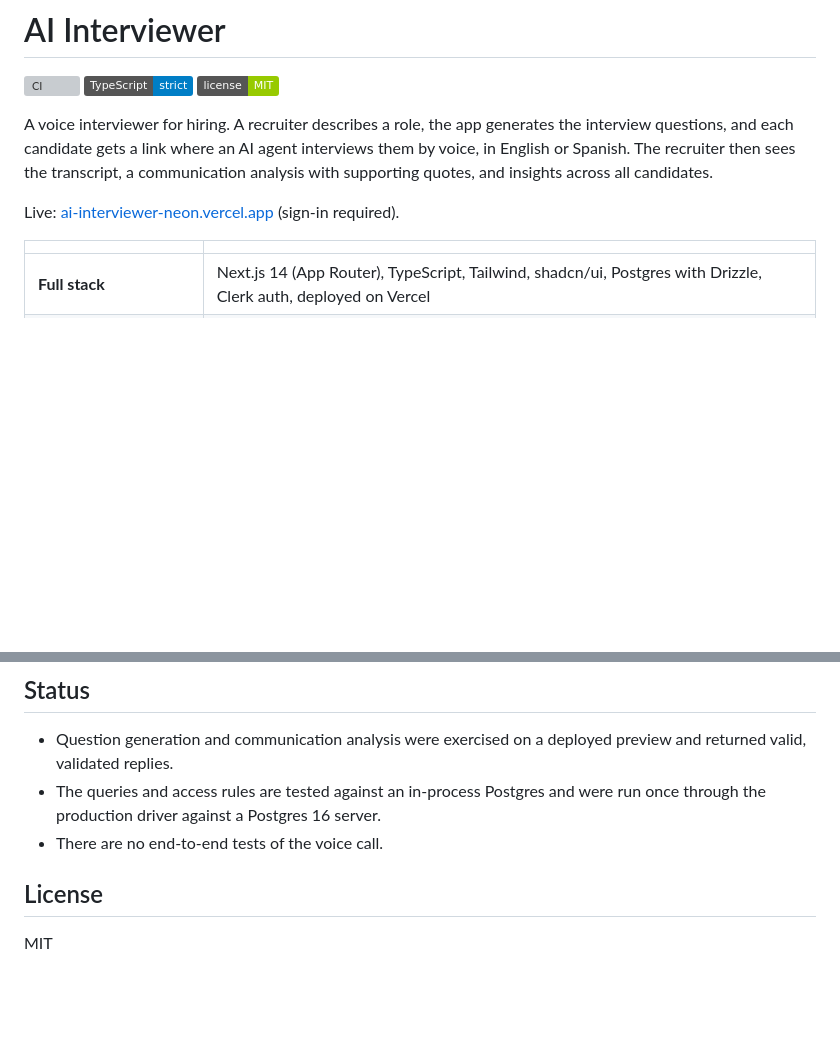
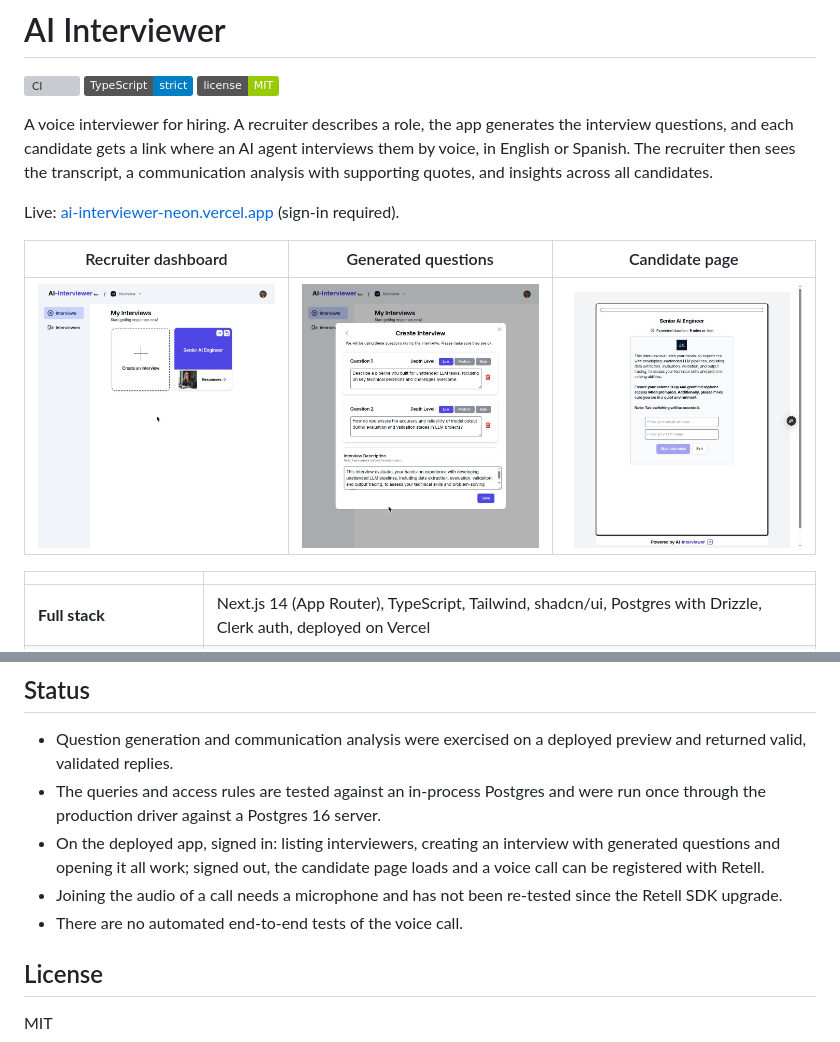
Before and after one commit to mbessalle/ai-interviewer, a Markdown page: README.md, 2 parts joined by grey strips. Rendered like a GitHub page; pictures changed too: docs/img/candidate-page.jpg (added), docs/img/dashboard.jpg (added), docs/img/generated-questions.jpg (added); badges without logos; blank space fills up the shorter version; grey boxes are pictures that could not be loaded.

```diff
--- a/README.md
+++ b/README.md
@@ -9,6 +9,10 @@ each candidate gets a link where an AI agent interviews them by voice, in Englis
 then sees the transcript, a communication analysis with supporting quotes, and insights across all candidates.
 
 Live: [ai-interviewer-neon.vercel.app](https://ai-interviewer-neon.vercel.app) (sign-in required).
+
+|                                Recruiter dashboard                                |                                                  Generated questions                                                  |                                                  Candidate page                                                   |
+| :-------------------------------------------------------------------------------: | :-------------------------------------------------------------------------------------------------------------------: | :---------------------------------------------------------------------------------------------------------------: |
+| <img src="docs/img/dashboard.jpg" alt="Dashboard with one interview" width="260"> | <img src="docs/img/generated-questions.jpg" alt="Questions generated for a Senior AI Engineer interview" width="260"> | <img src="docs/img/candidate-page.jpg" alt="The page a candidate opens to start the voice interview" width="260"> |
 
 |                            |                                                                                                                 |
 | -------------------------- | --------------------------------------------------------------------------------------------------------------- |
@@ -118,7 +122,10 @@ yarn build
   validated replies.
 - The queries and access rules are tested against an in-process Postgres and were run once through the
   production driver against a Postgres 16 server.
-- There are no end-to-end tests of the voice call.
+- On the deployed app, signed in: listing interviewers, creating an interview with generated questions and
+  opening it all work; signed out, the candidate page loads and a voice call can be registered with Retell.
+- Joining the audio of a call needs a microphone and has not been re-tested since the Retell SDK upgrade.
+- There are no automated end-to-end tests of the voice call.
 
 ## License
 
```
Also changed, not shown: 5 other files.
